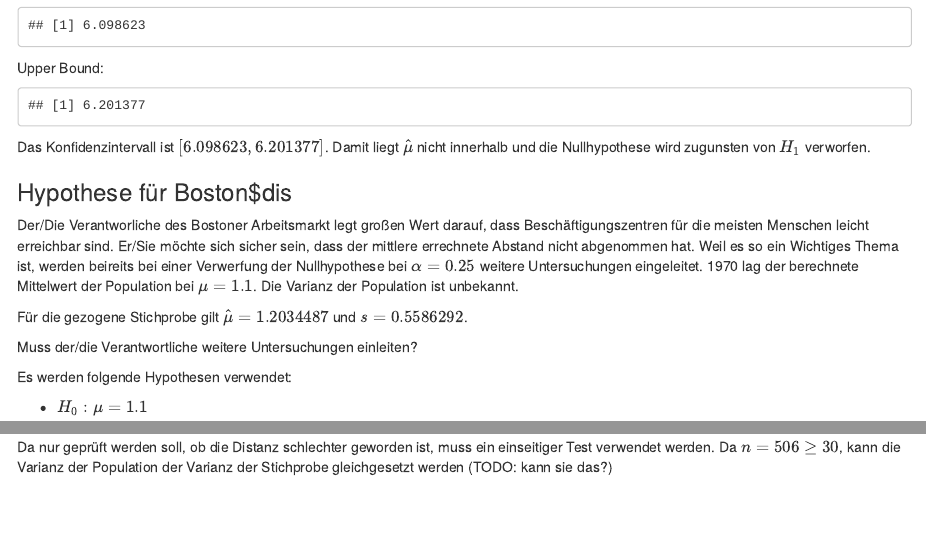
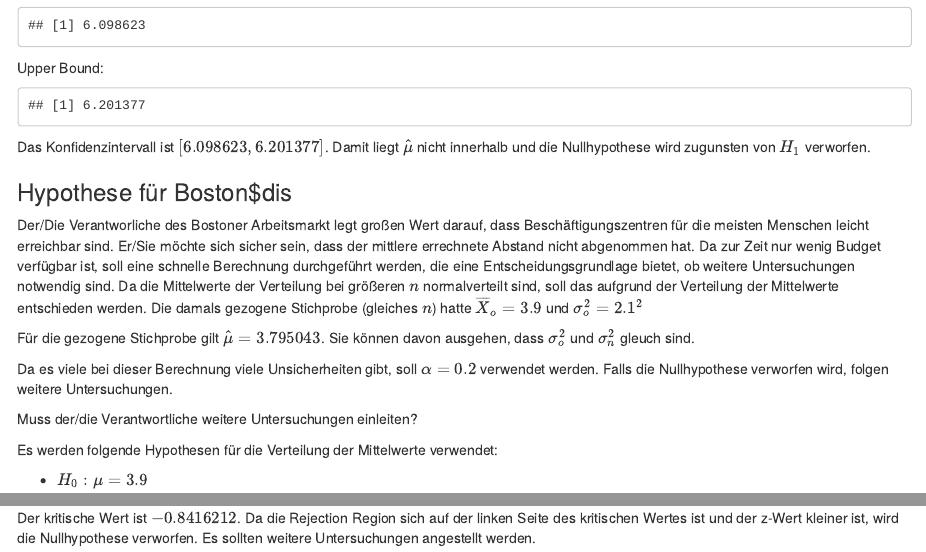
Before and after one commit to tuswtprojekt/projekt, an R Markdown document (tobias_main.Rmd): the page in a window 1100 px wide, from 370 px down, and a second part further down, joined at a grey line. Rendered offline with R 4.5, knitr and Pandoc, with nearby package versions; some code elsewhere in the file could not run offline.

Commit message:
hmmmmmmmmm

```diff
--- a/tobias_main.Rmd
+++ b/tobias_main.Rmd
@@ -29,16 +29,17 @@
 
 ### Hypothese für Boston$dis
 
-Der/Die Verantworliche des Bostoner Arbeitsmarkt legt großen Wert darauf, dass Beschäftigungszentren für die meisten Menschen leicht erreichbar sind. Er/Sie möchte sich sicher sein, dass der mittlere errechnete Abstand nicht abgenommen hat. Weil es so ein Wichtiges Thema ist, werden beireits bei einer Verwerfung der Nullhypothese bei $\alpha = 0.25$ weitere Untersuchungen eingeleitet. 1970 lag der berechnete Mittelwert der Population bei $\mu = 1.1$. Die Varianz der Population ist unbekannt.
+Der/Die Verantworliche des Bostoner Arbeitsmarkt legt großen Wert darauf, dass Beschäftigungszentren für die meisten Menschen leicht erreichbar sind. Er/Sie möchte sich sicher sein, dass der mittlere errechnete Abstand nicht abgenommen hat. Da zur Zeit nur wenig Budget verfügbar ist, soll eine schnelle Berechnung durchgeführt werden, die eine Entscheidungsgrundlage bietet, ob weitere Untersuchungen notwendig sind. Da die Mittelwerte der Verteilung bei größeren $n$ normalverteilt sind, soll das aufgrund der Verteilung der Mittelwerte entschieden werden. Die damals gezogene Stichprobe (gleiches $n$) hatte $\overline X_o = 3.9$ und $\sigma_o^2 = 2.1^2$
 
-Für die gezogene Stichprobe gilt $\hat \mu = 1.2034487$ und $s = 0.5586292$.
+Für die gezogene Stichprobe gilt $\hat \mu = 3.795043$. Sie können davon ausgehen, dass $\sigma_o^2$ und $\sigma_n^2$ gleuch sind.
+
+Da es viele bei dieser Berechnung viele Unsicherheiten gibt, soll $\alpha = 0.2$ verwendet werden. Falls die Nullhypothese verworfen wird, folgen weitere Untersuchungen.
 
 Muss der/die Verantwortliche weitere Untersuchungen einleiten?
 
-Es werden folgende Hypothesen verwendet:
+Es werden folgende Hypothesen für die Verteilung der Mittelwerte verwendet:
 
-- $H_0: \mu = 1.1$
+- $H_0: \mu = 3.9$
 
-- $H_1: \mu < 1.1$
+- $H_1: \mu < 3.9$
 
-Da nur geprüft werden soll, ob die Distanz schlechter geworden ist, muss ein einseitiger Test verwendet werden. Da $n = 506 \geq 30$, kann die Varianz der Population der Varianz der Stichprobe gleichgesetzt werden (TODO: kann sie das?)
@@ -45,2 +54,3 @@
+Der kritische Wert ist $-0.8416212$. Da die Rejection Region sich auf der linken Seite des kritischen Wertes ist und der z-Wert kleiner ist, wird die Nullhypothese verworfen. Es sollten weitere Untersuchungen angestellt werden.
 
 </div>
```
Also changed, not shown: tobias_main.Rmd (8 more changed lines).
